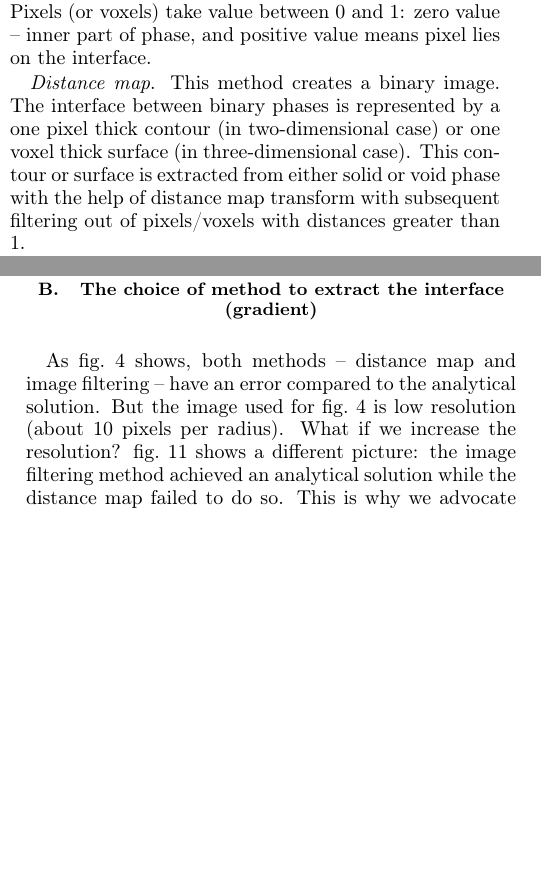
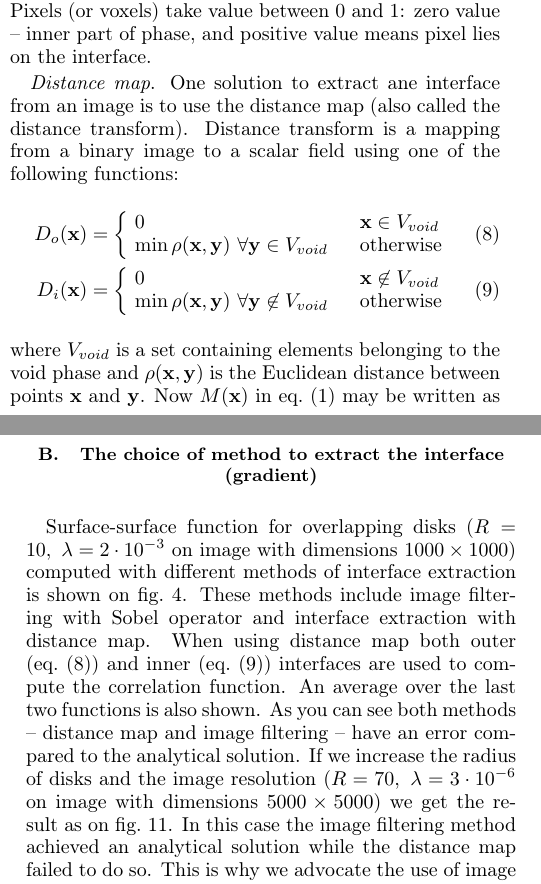
Before and after one commit to shamazmazum/surfsurf-paper, a LaTeX paper (surf-surf.tex): two parts of the columns of pages 4 and 6 of 13, joined at a grey line, cut so that both start at the same text, the shorter picture padded with empty space. Compiled offline with pdfLaTeX.

Commit message:
More about distance transform

```diff
--- a/surf-surf.tex
+++ b/surf-surf.tex
@@ -440,10 +438,26 @@ part of phase, and positive value means pixel lies on the interface.
   \label{fig:direction-vs-map}
 \end{figure}
 
-
 \textit{Distance map}.
-This method creates a binary image. The interface between binary phases is
-represented by a one pixel thick contour (in two-dimensional case) or one voxel
-thick surface (in three-dimensional case). This contour or surface is extracted
-from either solid or void phase with the help of distance map transform with
-subsequent filtering out of pixels/voxels with distances greater than $1$.
+One solution to extract ane interface from an image is to use the distance map
+(also called the distance transform). Distance transform is a mapping from a
+binary image to a scalar field using one of the following functions:
+\begin{align}
+  D_{o}(\mathbf{x}) &= \left\{
+  \begin{array}{ll}
+    0 & \quad \mathbf{x} \in V_{void} \\
+    \min \rho(\mathbf{x}, \mathbf{y}) \ \forall \mathbf{y} \in V_{void} & \quad \text{otherwise}
+  \end{array}
+  \right. \label{eq:dist-outer} \\
+  D_{i}(\mathbf{x}) &= \left\{
+  \begin{array}{ll}
+    0 & \quad \mathbf{x} \not\in V_{void} \\
+    \min \rho(\mathbf{x}, \mathbf{y}) \ \forall \mathbf{y} \not\in V_{void} & \quad \text{otherwise}
+  \end{array}
+  \right. \label{eq:dist-inner}
+\end{align}
+where $V_{void}$ is a set containing elements belonging to the void phase and
+$\rho(\mathbf{x}, \mathbf{y})$ is the Euclidean distance between points
+$\mathbf{x}$ and $\mathbf{y}$. Now $M(\mathbf{x})$ in \cref{eq:interface} may be
+written as follows:
+\begin{equation*}
@@ -662,13 +685,21 @@ are shown on \cref{fig:resized-cfs}.
   \label{fig:kernels}
 \end{figure}
 
-As \cref{fig:interface-extraction} shows, both methods -- distance map and image filtering --
-have an error compared to the analytical solution. But the image used for
-\cref{fig:interface-extraction} is low resolution (about 10 pixels per
-radius). What if we increase the resolution? \cref{fig:sobel-vs-distance-map}
-shows a different picture: the image filtering method achieved an analytical
-solution  while the distance map failed to do so. This is why we advocate the
-use of image filtering to calculate surface features.
+Surface-surface function for overlapping disks
+($R = 10,\ \lambda = 2 \cdot 10^{-3}$ on image with dimensions $1000 \times 1000$)
+computed with different methods of interface extraction is shown on
+\cref{fig:interface-extraction}. These methods include image filtering with
+Sobel operator and interface extraction with distance map. When using distance
+map both outer (\cref{eq:dist-outer}) and inner (\cref{eq:dist-inner})
+interfaces are used to compute the correlation function. An average over the
+last two functions is also shown. As you can see both methods -- distance map
+and image filtering -- have an error compared to the analytical solution. If we
+increase the radius of disks and the image resolution
+($R = 70,\ \lambda = 3 \cdot 10^{-6}$ on image with dimensions $5000 \times 5000$)
+we get the result as on \cref{fig:sobel-vs-distance-map}. In this case the image
+filtering method achieved an analytical solution  while the distance map failed
+to do so. This is why we advocate the use of image filtering to calculate
+surface features.
 
 There are many different kernels for evaluating gradients. We investigated:
 Sobel, Ando, Sharr, Bickley and Prewitt filters. Their performance is almost the
```
Also changed, not shown: surf-surf.tex (51 more changed lines).
